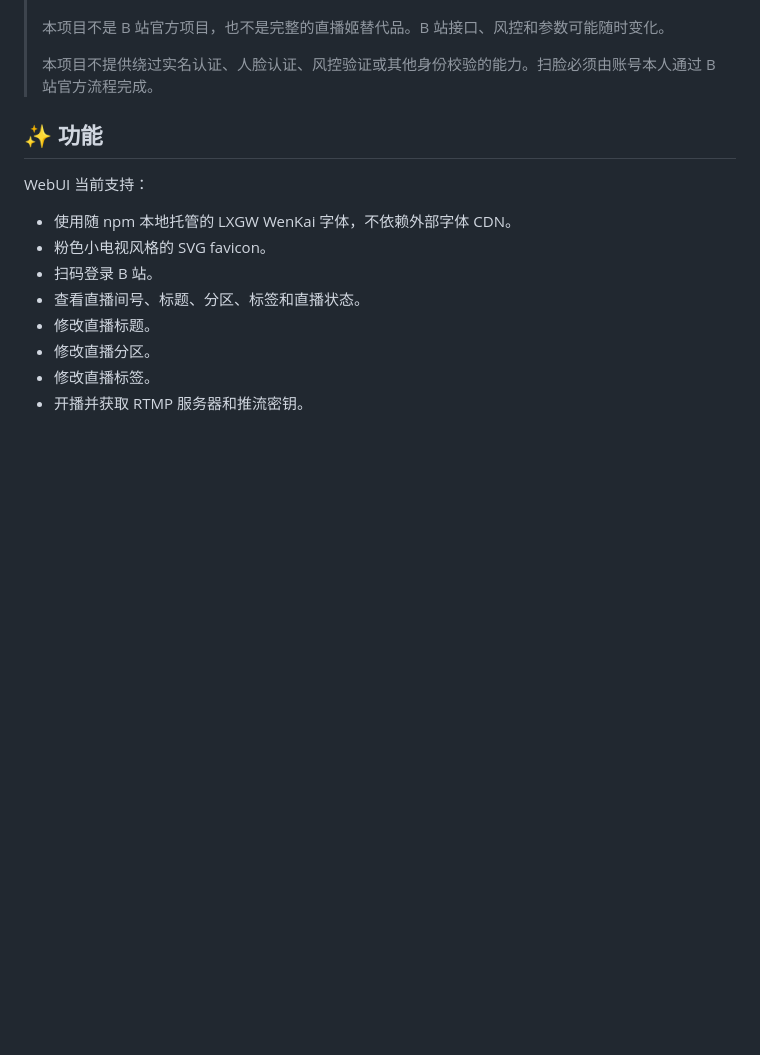
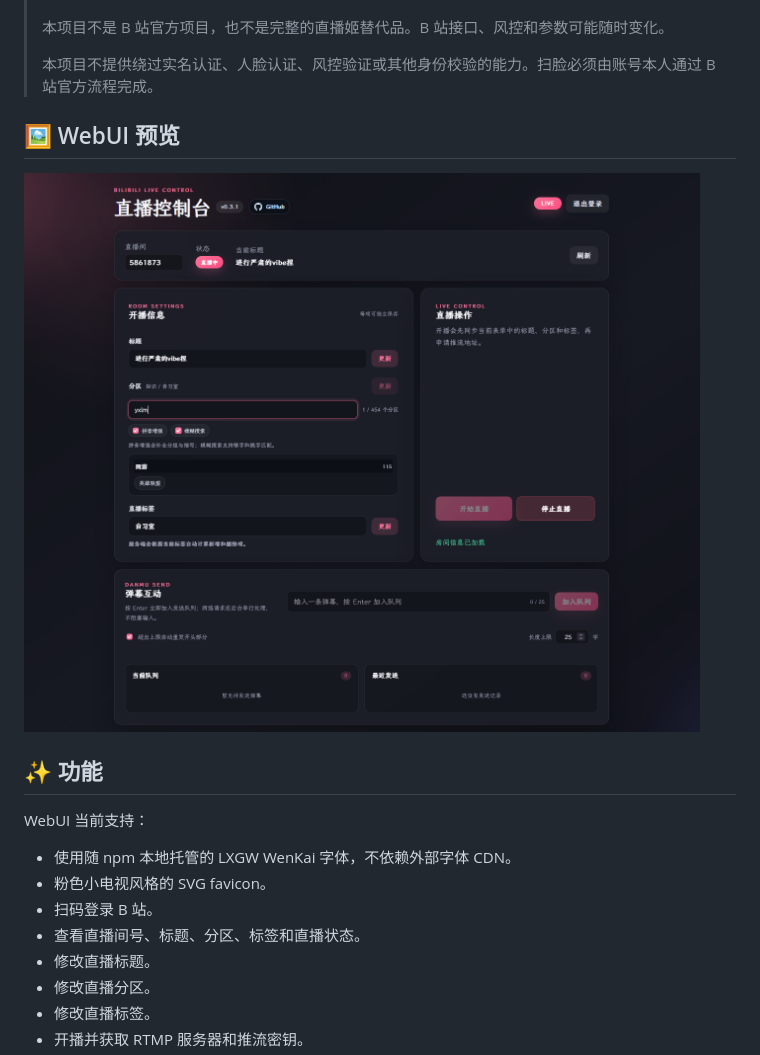
Before and after one commit to VincentZyuLive/bili-live-api-bridge, a Markdown page: README.md, the part around the change. Drawn GitHub-style; pictures changed too: docs/images/preview/preview.webui.png (added); blank space fills up the shorter version.

Commit message:
docs: add WebUI preview
Co-authored-by: Codex <267193182+codex@users.noreply.github.com>
Co-authored-by: DeepSeek <deepseek@users.noreply.github.com>

```diff
--- a/README.md
+++ b/README.md
@@ -13,6 +13,10 @@
 > 本项目不是 B 站官方项目，也不是完整的直播姬替代品。B 站接口、风控和参数可能随时变化。
 >
 > 本项目不提供绕过实名认证、人脸认证、风控验证或其他身份校验的能力。扫脸必须由账号本人通过 B 站官方流程完成。
+
+## 🖼️ WebUI 预览
+
+![Bili Live API Bridge WebUI 预览](docs/images/preview/preview.webui.png)
 
 ## ✨ 功能
 
```
